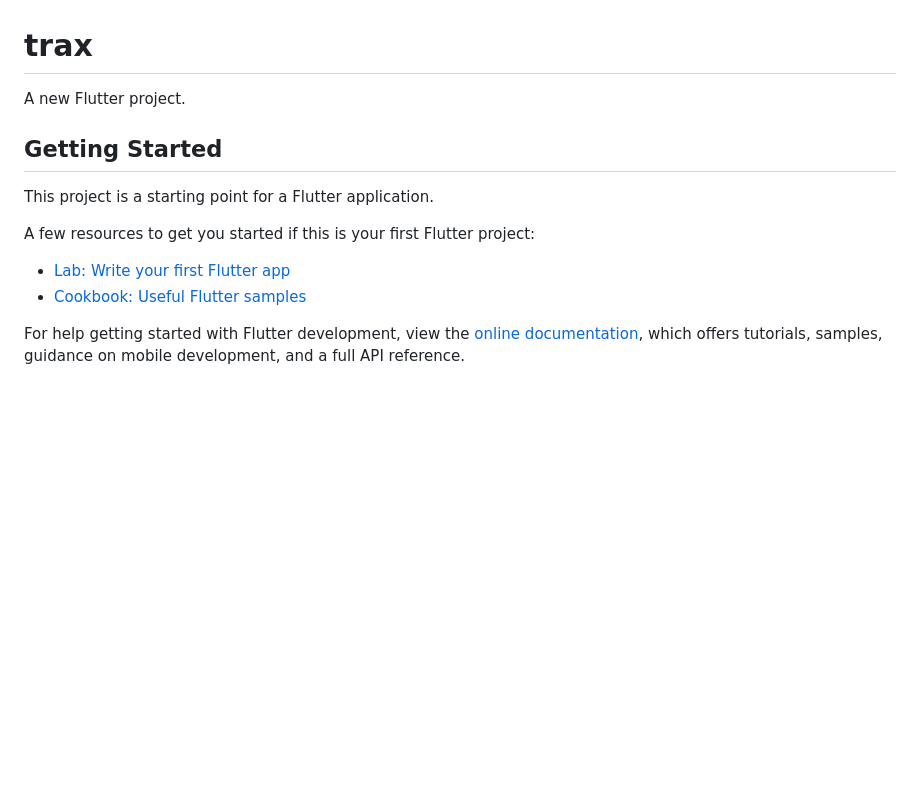
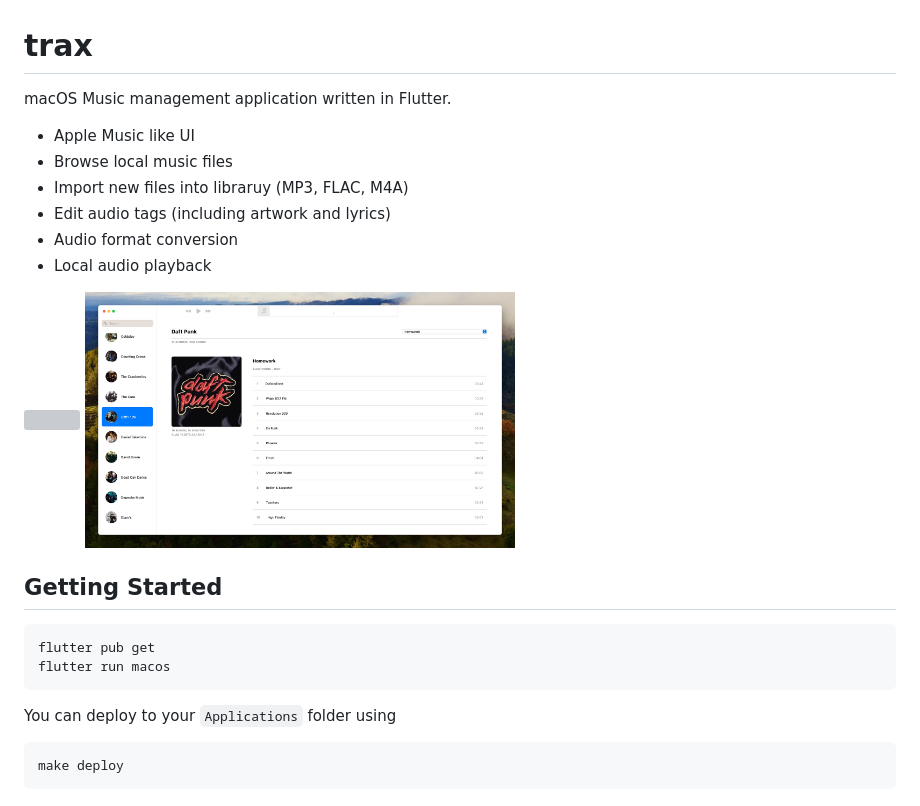
Before and after one commit to nbonamy/trax, a Markdown page: README.md, the part around the change. GitHub-like rendering; pictures changed too: doc/album.jpg (added); blank space fills up the shorter version; grey boxes are pictures that could not be loaded.

````diff
--- a/README.md
+++ b/README.md
@@ -1,16 +1,27 @@
 # trax
 
-A new Flutter project.
+macOS Music management application written in Flutter.
+
+- Apple Music like UI
+- Browse local music files
+- Import new files into libraruy (MP3, FLAC, M4A)
+- Edit audio tags (including artwork and lyrics)
+- Audio format conversion
+- Local audio playback
+
+
+<img src="doc/home.jpg" height=256>
+<img src="doc/album.jpg" height=256>
 
 ## Getting Started
 
-This project is a starting point for a Flutter application.
+```
+flutter pub get
+flutter run macos
+```
 
-A few resources to get you started if this is your first Flutter project:
+You can deploy to your `Applications` folder using
 
-- [Lab: Write your first Flutter app](https://docs.flutter.dev/get-started/codelab)
-- [Cookbook: Useful Flutter samples](https://docs.flutter.dev/cookbook)
-
-For help getting started with Flutter development, view the
-[online documentation](https://docs.flutter.dev/), which offers tutorials,
-samples, guidance on mobile development, and a full API reference.
+```
+make deploy
+```
````
Also changed, not shown: 1 other file.
